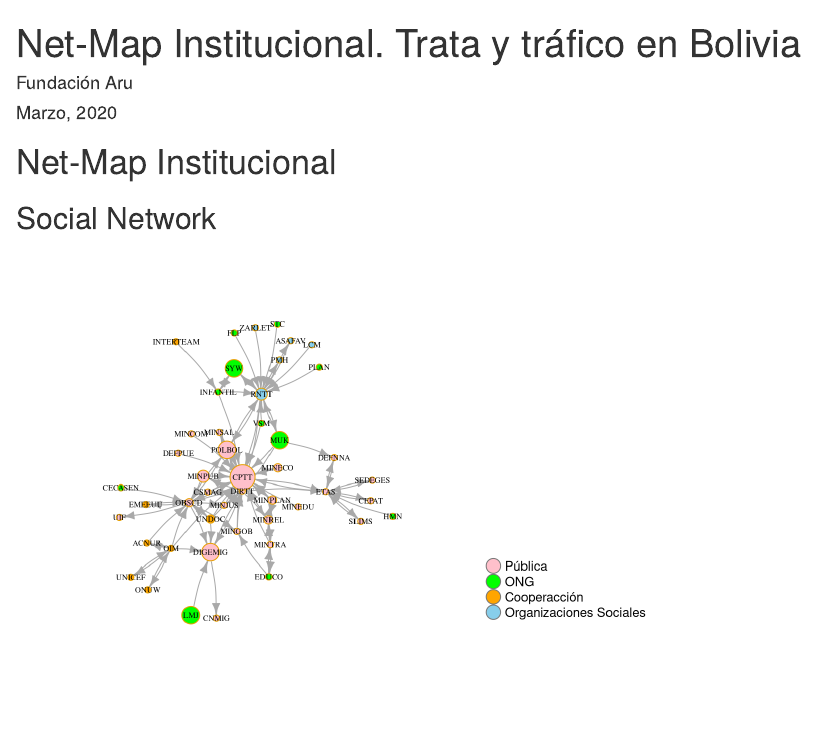
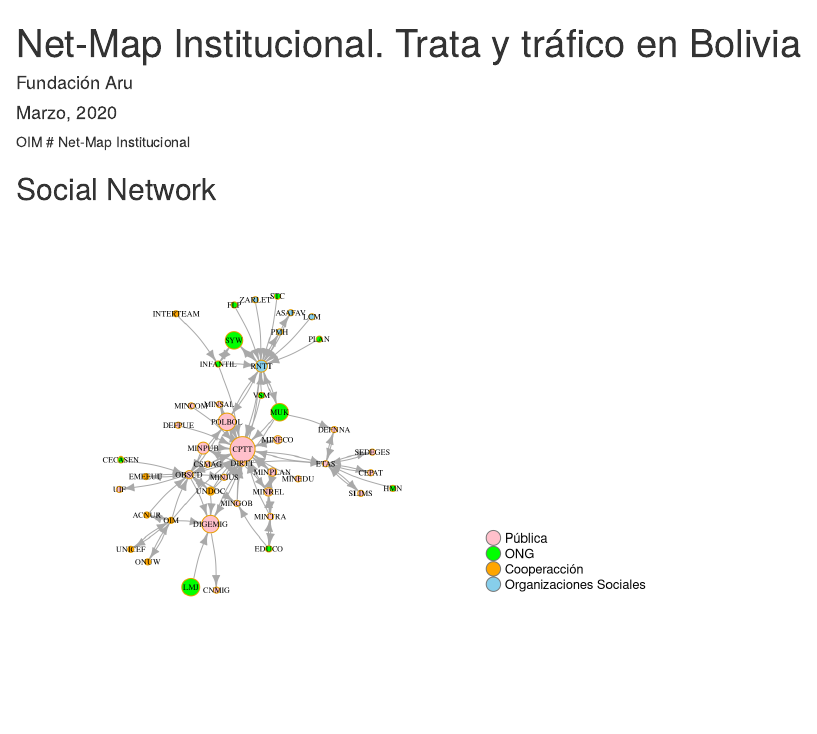
Before and after one commit to alvaro-stat/1_OIM_trata, an R Markdown document (docs/netmap_oim.Rmd): the page in a window 1100 px wide, from its top. Rendered offline with R 4.5, knitr and Pandoc, with nearby package versions; drawn as R Markdown's standard HTML page in place of the format the file asks for.

Commit message:
Update netmap_oim.Rmd

````diff
--- a/docs/netmap_oim.Rmd
+++ b/docs/netmap_oim.Rmd
@@ -11,6 +11,7 @@ editor_options:
 rm(list=ls())
 knitr::opts_chunk$set(echo = TRUE)
 ```
+OIM
 <!--
 # (ODS) Objetivo 8: Trabajo decente y crecimiento económico
 
````
